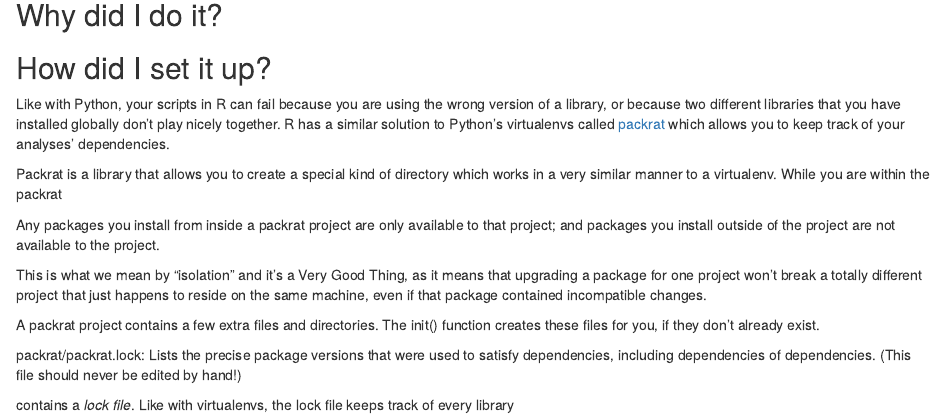
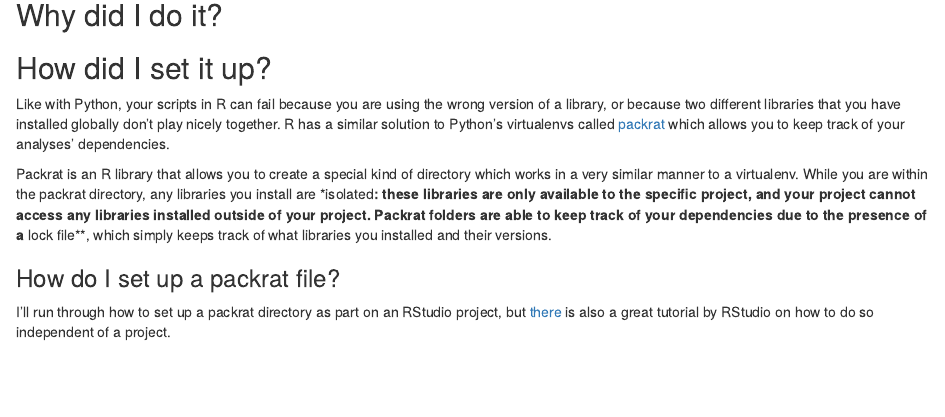
Before and after one commit to t-redactyl/r-reproducible, an R Markdown document (2016-10-13-reproducible-research-in-r.Rmd): the page in a window 1100 px wide, from 1190 px down. Rendered offline with R 4.5, knitr and Pandoc, with nearby package versions; some code elsewhere in the file could not run offline.

Commit message:
Halfway through packrat tutorial

```diff
--- a/2016-10-13-reproducible-research-in-r.Rmd
+++ b/2016-10-13-reproducible-research-in-r.Rmd
@@ -58,16 +58,8 @@ life <- cleaningData(life, 2, "X.1", " 2015", c("X", "X.1", "Life.expectancy.at.
 
 Like with Python, your scripts in R can fail because you are using the wrong version of a library, or because two different libraries that you have installed globally don't play nicely together. R has a similar solution to Python's virtualenvs called [packrat](https://rstudio.github.io/packrat/) which allows you to keep track of your analyses' dependencies.
 
-Packrat is a library that allows you to create a special kind of directory which works in a very similar manner to a virtualenv. While you are within the packrat
+Packrat is an R library that allows you to create a special kind of directory which works in a very similar manner to a virtualenv. While you are within the packrat directory, any libraries you install are *isolated**: these libraries are only available to the specific project, and your project cannot access any libraries installed outside of your project. Packrat folders are able to keep track of your dependencies due to the presence of a **lock file**, which simply keeps track of what libraries you installed and their versions.
 
+### How do I set up a packrat file?
 
-Any packages you install from inside a packrat project are only available to that project; and packages you install outside of the project are not available to the project.
-
-This is what we mean by “isolation” and it’s a Very Good Thing, as it means that upgrading a package for one project won’t break a totally different project that just happens to reside on the same machine, even if that package contained incompatible changes.
-
-A packrat project contains a few extra files and directories. The init() function creates these files for you, if they don’t already exist.
-
-packrat/packrat.lock: Lists the precise package versions that were used to satisfy dependencies, including dependencies of dependencies. (This file should never be edited by hand!)
-
-
-contains a *lock file*. Like with virtualenvs, the lock file keeps track of every library
+I'll run through how to set up a packrat directory as part on an RStudio project, but [there](https://rstudio.github.io/packrat/walkthrough.html) is also a great tutorial by RStudio on how to do so independent of a project.
```
